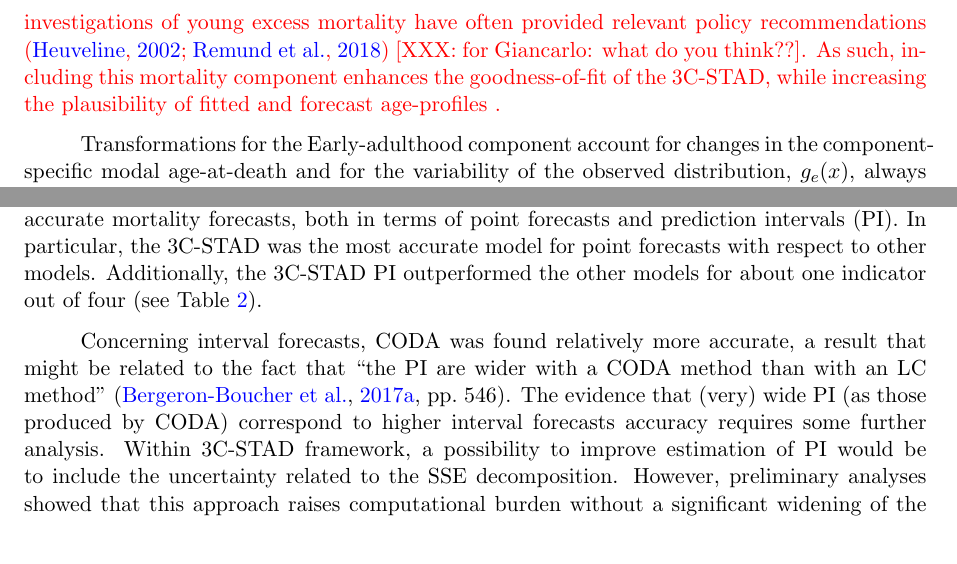
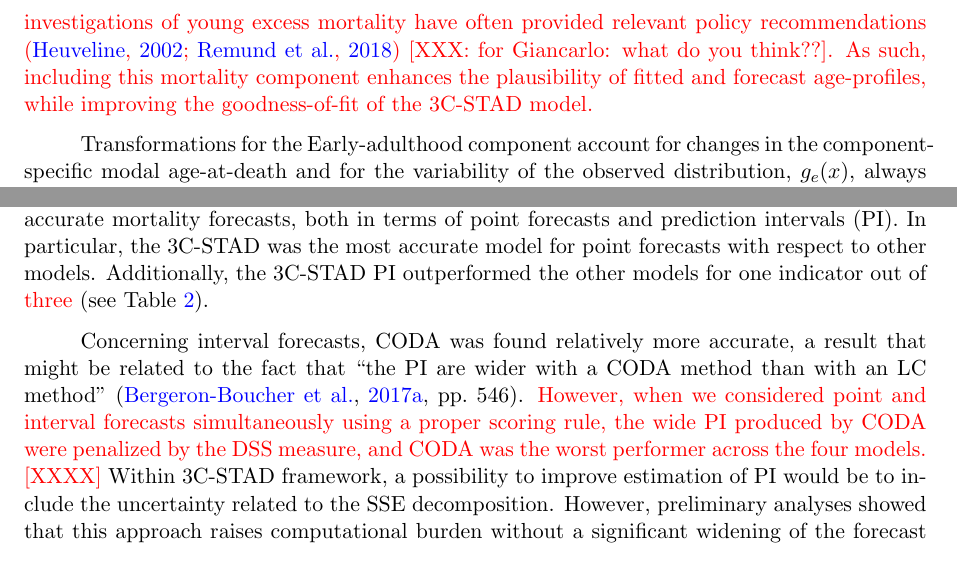
Before and after one commit to ubasellini/3C-STADmodel, a LaTeX paper (Chapter/3C-STAD.tex): two parts of pages 9 and 17 of 22, joined at a grey line, cut so that both start at the same text. Compiled offline with pdfLaTeX.

```diff
--- a/Chapter/3C-STAD.tex
+++ b/Chapter/3C-STAD.tex
@@ -191,7 +191,7 @@
 
 \subsubsection{Early-adulthood mortality}
 
-{\color{red} The Early-adulthood component of mortality is a typical and distinguishable feature of the human mortality pattern, which has been observed and modelled since the very first approaches to mortality decomposition \cite[e.g.~][]{thiele1871mathematical,lexis1878duree,pearson1897chances}. Cause-of-death investigations of young excess mortality have often provided relevant policy recommendations \citep{heuveline2002international,remund2018young} [XXX: for Giancarlo: what do you think??]. As such, including this mortality component enhances the goodness-of-fit of the 3C-STAD, while increasing the plausibility of fitted and forecast age-profiles .}
+{\color{red} The Early-adulthood component of mortality is a typical and distinguishable feature of the human mortality pattern, which has been observed and modelled since the very first approaches to mortality decomposition \cite[e.g.~][]{thiele1871mathematical,lexis1878duree,pearson1897chances}. Cause-of-death investigations of young excess mortality have often provided relevant policy recommendations \citep{heuveline2002international,remund2018young} [XXX: for Giancarlo: what do you think??]. As such, including this mortality component enhances the plausibility of fitted and forecast age-profiles, while improving the goodness-of-fit of the 3C-STAD model.}
 
 Transformations for the Early-adulthood component account for changes in the component-specific modal age-at-death and for the variability of the observed distribution, $g_{e}(x)$, always with respect to the standard one, $f_{e}(x)$. Unlike the original STAD model, a linear transformation of the age axis without segmentation has been proven adequate for describing changes of the Early-adulthood component over years. Therefore we do not differentiate between variability before and after the mode. This adaptation of the STAD can be thought as an Accelerated Failure Time model for age-at-death distributions, where the aging process is first shifted and then uniformly accelerated/decelerated with respect to the standard distribution.
 
@@ -451,7 +451,7 @@
 
 We have applied the 3C-STAD model to the female and male populations of Sweden and Switzerland using data retrieved from the \cite{HMD}. First, we assessed the point and interval forecast accuracy of the model by performing three out-of sample validation exercises. We have then forecast mortality for each population until 2050. In both cases, we compared the 3C-STAD projections with those of three well-known and employed methodologies: the \citeauthor{lee1992modeling} (LC, \citeyear{lee1992modeling}), the CODA \citep{oeppen2008coherent} and the \citeauthor{hyndman2007robust} (HU, \citeyear{hyndman2007robust}) models. We compare forecasts of summary measures, such as life expectancy as birth ($e^{0}$) and lifespan inequality (as measured by the Gini coefficient, $g^{0}$), as well as age-specific functions, such as death rates or age-at-death distributions.
 
-The results of the out-of sample validation exercises show that the 3C-STAD produces accurate mortality forecasts, both in terms of point forecasts and prediction intervals (PI). In particular, the 3C-STAD was the most accurate model for point forecasts with respect to other models. Additionally, the 3C-STAD PI outperformed the other models for about one indicator out of four (see Table \ref{Table:Validation}).
+The results of the out-of sample validation exercises show that the 3C-STAD produces accurate mortality forecasts, both in terms of point forecasts and prediction intervals (PI). In particular, the 3C-STAD was the most accurate model for point forecasts with respect to other models. Additionally, the 3C-STAD PI outperformed the other models for one indicator out of {\color{red}three} (see Table \ref{Table:Validation}).
 
-Concerning interval forecasts, CODA was found relatively more accurate, a result that might be related to the fact that ``the PI are wider with a CODA method than with an LC method" \cite[][pp.~546]{bergeron2017coherent}. The evidence that (very) wide PI (as those produced by CODA) correspond to higher interval forecasts accuracy requires some further analysis. Within 3C-STAD framework, a possibility to improve estimation of PI would be to include the uncertainty related to the SSE decomposition. However, preliminary analyses showed that this approach raises computational burden without a significant widening of the forecast variability. It is likely that the reason is due to our usage of the SSE model. In the decomposition procedure, we aim to follow mortality data as close as possible, consequently the SSE model presents extremely small uncertainty. Nonetheless, we envisage alternative procedures to further improve estimation of the interval accuracy of the 3C-STAD model.
+Concerning interval forecasts, CODA was found relatively more accurate, a result that might be related to the fact that ``the PI are wider with a CODA method than with an LC method" \cite[][pp.~546]{bergeron2017coherent}. {\color{red}However, when we considered point and interval forecasts simultaneously using a proper scoring rule, the wide PI  produced by CODA were penalized by the DSS measure, and CODA was the worst performer across the four models. [XXXX]} Within 3C-STAD framework, a possibility to improve estimation of PI would be to include the uncertainty related to the SSE decomposition. However, preliminary analyses showed that this approach raises computational burden without a significant widening of the forecast variability. It is likely that the reason is due to our usage of the SSE model. In the decomposition procedure, we aim to follow mortality data as close as possible, consequently the SSE model presents extremely small uncertainty. Nonetheless, we envisage alternative procedures to further improve estimation of the interval accuracy of the 3C-STAD model.
 
```
Also changed, not shown: Chapter/3C-STAD.pdf, Chapter/Figures/F4.pdf, Chapter/Figures/F5.pdf, Chapter/Figures/F6.pdf, Chapter/3C-STAD.tex (2 more changed lines), 3 other files.
